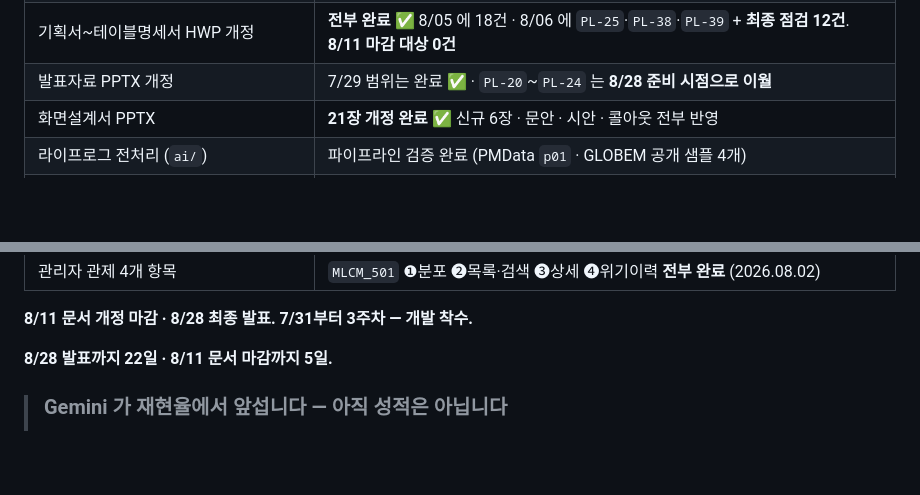
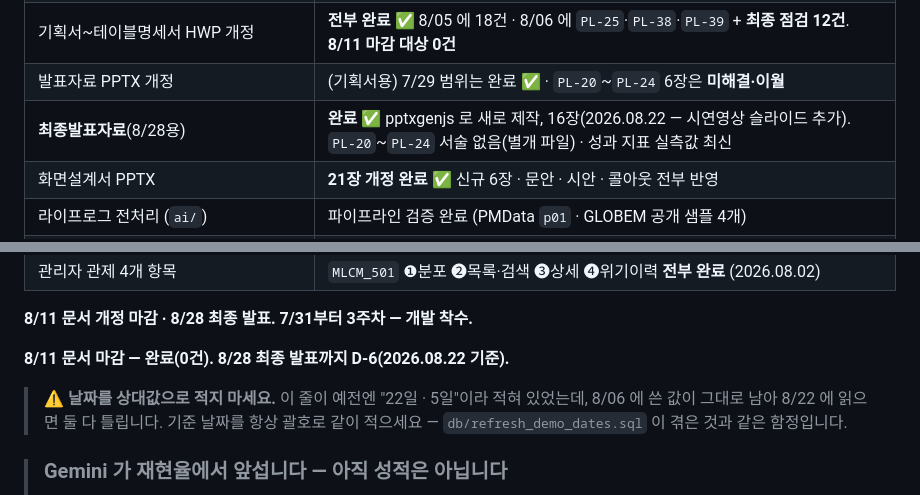
Before and after one commit to 2026-SMHRD-KDT-HealthCare-5/lisn, a Markdown page: docs/SESSION-HANDOFF.md, 2 parts joined by grey strips. Drawn GitHub-style; blank space fills up the shorter version.

```diff
--- a/docs/SESSION-HANDOFF.md
+++ b/docs/SESSION-HANDOFF.md
@@ -108,7 +108,8 @@ VS Code 사용자는 `lisn.code-workspace`를 열고 `Ctrl+Shift+B`를 누르면
 | 선행 안건 확정 (1-1 · 2 · 3 · 4 및 후속 결정) | 완료 |
 | `db/schema.sql` ↔ 데이터베이스요구사항분석서·테이블명세서 정합 | **일치** ✅ |
 | 기획서~테이블명세서 HWP 개정 | **전부 완료** ✅ 8/05 에 18건 · 8/06 에 `PL-25`·`PL-38`·`PL-39` + **최종 점검 12건**. **8/11 마감 대상 0건** |
-| 발표자료 PPTX 개정 | 7/29 범위는 완료 ✅ · `PL-20`~`PL-24` 는 **8/28 준비 시점으로 이월** |
+| 발표자료 PPTX 개정 | (기획서용) 7/29 범위는 완료 ✅ · `PL-20`~`PL-24` 6장은 **미해결·이월** |
+| **최종발표자료**(8/28용) | **완료** ✅ pptxgenjs 로 새로 제작, 16장(2026.08.22 — 시연영상 슬라이드 추가). `PL-20`~`PL-24` 서술 없음(별개 파일) · 성과 지표 실측값 최신 |
 | 화면설계서 PPTX | **21장 개정 완료** ✅ 신규 6장 · 문안 · 시안 · 콜아웃 전부 반영 |
 | 라이프로그 전처리 (`ai/`) | 파이프라인 검증 완료 (PMData `p01` · GLOBEM 공개 샘플 4개) |
 | 백엔드 API | **전 라우터 구현·검증 완료** (33개) — `/health` 2개 제외 |
@@ -127,7 +128,12 @@ VS Code 사용자는 `lisn.code-workspace`를 열고 `Ctrl+Shift+B`를 누르면
 
 **8/11 문서 개정 마감 · 8/28 최종 발표. 7/31부터 3주차 — 개발 착수.**
 
-**8/28 발표까지 22일 · 8/11 문서 마감까지 5일.**
+**8/11 문서 마감 — 완료(0건).  8/28 최종 발표까지 D-6(2026.08.22 기준).**
+
+> ⚠ **날짜를 상대값으로 적지 마세요.** 이 줄이 예전엔 "22일 · 5일"이라
+> 적혀 있었는데, 8/06 에 쓴 값이 그대로 남아 8/22 에 읽으면 둘 다 틀립니다.
+> 기준 날짜를 항상 괄호로 같이 적으세요 — `db/refresh_demo_dates.sql` 이
+> 겪은 것과 같은 함정입니다.
 
 > ### Gemini 가 재현율에서 앞섭니다 — 아직 성적은 아닙니다
 >
```
Also changed, not shown: CLAUDE.md (+22 -5 lines).
